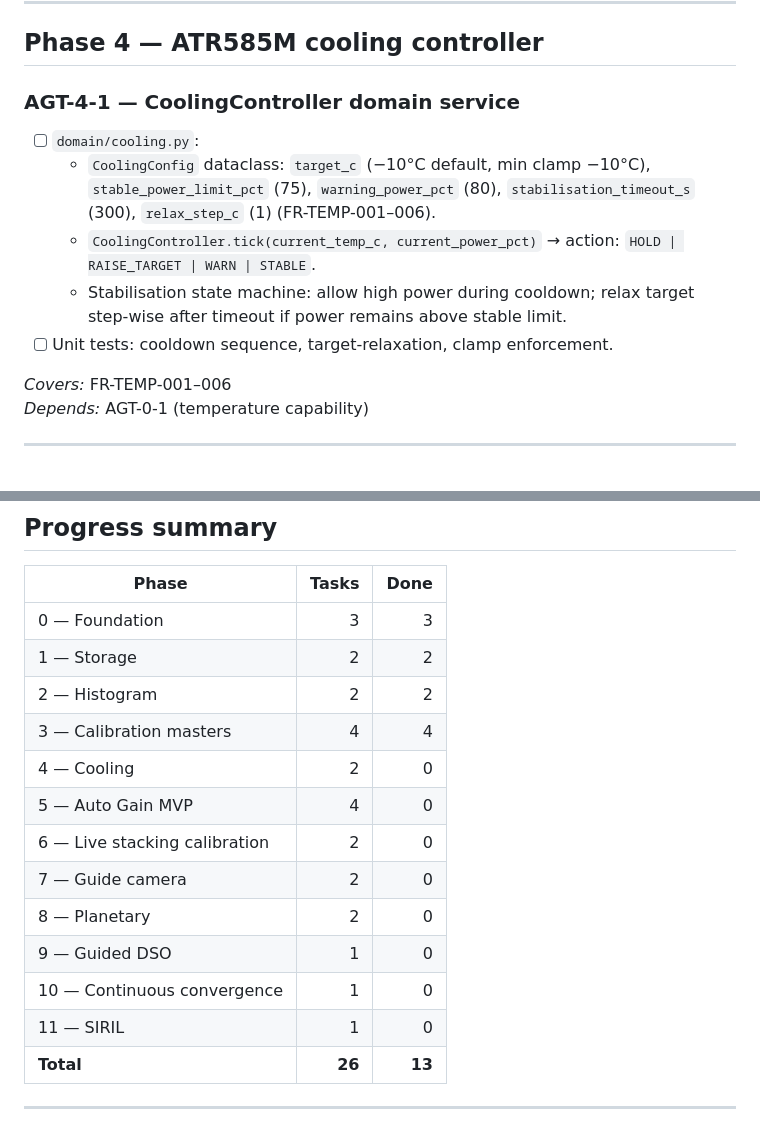
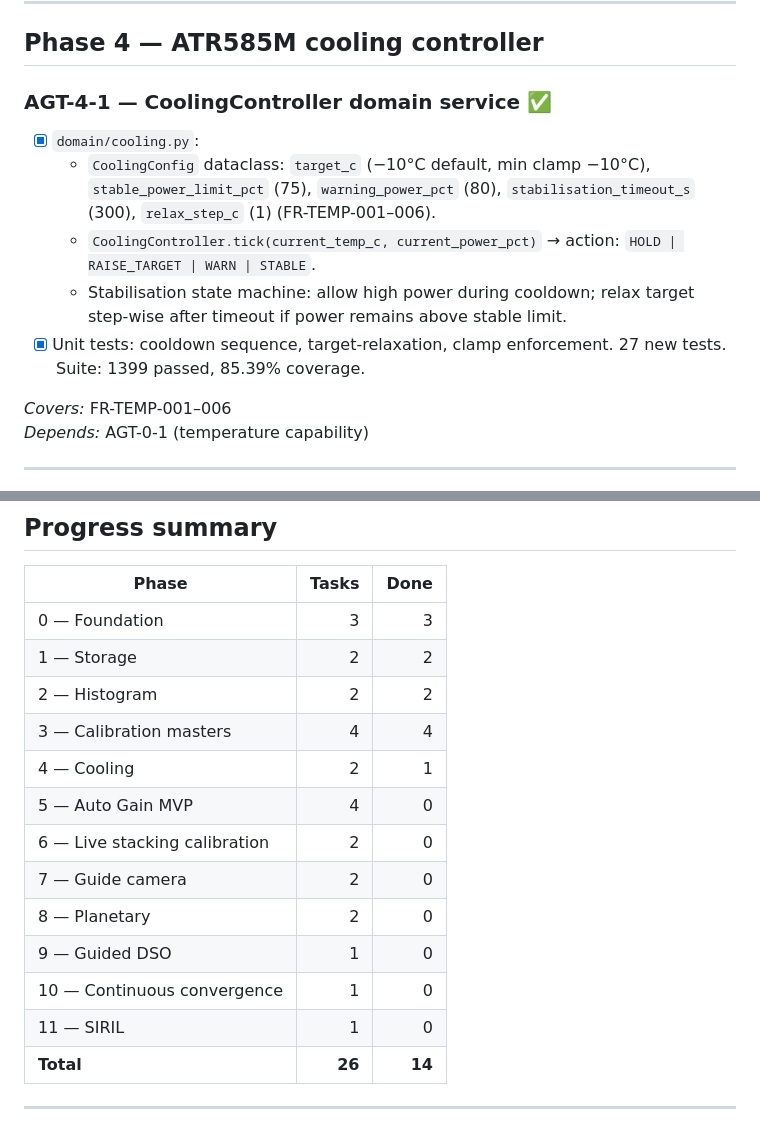
Before and after one commit to tschoenfelder/SmartTScope, a Markdown page: docs/autogain-tasks.md, 2 parts joined by grey strips. Rendered like a GitHub page.

Commit message:
chore: mark AGT-4-1 done, update progress (14/26)

```diff
--- a/docs/autogain-tasks.md
+++ b/docs/autogain-tasks.md
@@ -201,8 +201,8 @@ Implementation phases follow section 16 of that document.
 
 ## Phase 4 — ATR585M cooling controller
 
-### AGT-4-1 — CoolingController domain service
-- [ ] `domain/cooling.py`:
+### AGT-4-1 — CoolingController domain service ✅
+- [x] `domain/cooling.py`:
   - `CoolingConfig` dataclass: `target_c` (−10°C default, min clamp −10°C),
     `stable_power_limit_pct` (75), `warning_power_pct` (80),
     `stabilisation_timeout_s` (300), `relax_step_c` (1) (FR-TEMP-001–006).
@@ -210,7 +210,8 @@ Implementation phases follow section 16 of that document.
     `HOLD | RAISE_TARGET | WARN | STABLE`.
   - Stabilisation state machine: allow high power during cooldown; relax
     target step-wise after timeout if power remains above stable limit.
-- [ ] Unit tests: cooldown sequence, target-relaxation, clamp enforcement.
+- [x] Unit tests: cooldown sequence, target-relaxation, clamp enforcement.
+  27 new tests. Suite: 1399 passed, 85.39% coverage.
 
 *Covers:* FR-TEMP-001–006
 *Depends:* AGT-0-1 (temperature capability)
@@ -449,7 +450,7 @@ Implementation phases follow section 16 of that document.
 | 1 — Storage | 2 | 2 |
 | 2 — Histogram | 2 | 2 |
 | 3 — Calibration masters | 4 | 4 |
-| 4 — Cooling | 2 | 0 |
+| 4 — Cooling | 2 | 1 |
 | 5 — Auto Gain MVP | 4 | 0 |
 | 6 — Live stacking calibration | 2 | 0 |
 | 7 — Guide camera | 2 | 0 |
@@ -457,7 +458,7 @@ Implementation phases follow section 16 of that document.
 | 9 — Guided DSO | 1 | 0 |
 | 10 — Continuous convergence | 1 | 0 |
 | 11 — SIRIL | 1 | 0 |
-| **Total** | **26** | **13** |
+| **Total** | **26** | **14** |
 
 ---
 
```
Also changed, not shown: other parts of docs/autogain-tasks.md (+1 -1 lines).
